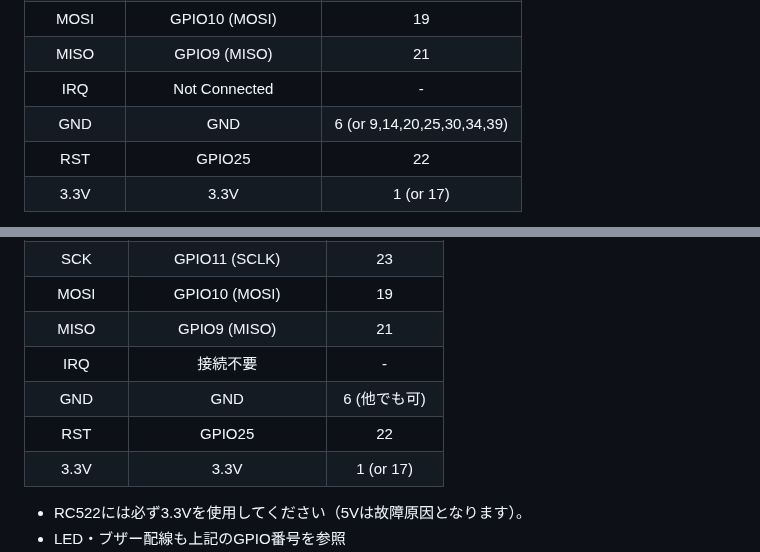
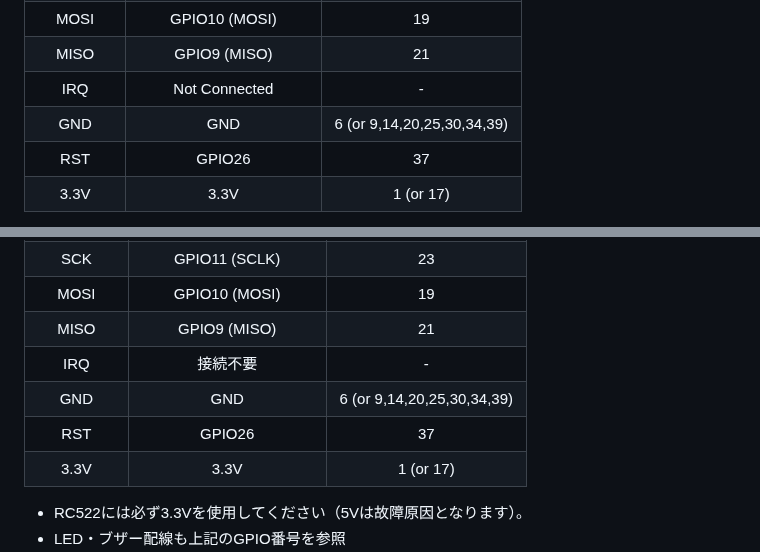
Before and after one commit to hiroki077/Time-attendance-system-for-RaspberryPi4, a Markdown page: README.md, 2 parts joined by grey strips. GitHub-like rendering.

Commit message:
cahnge the read.me

```diff
--- a/README.md
+++ b/README.md
@@ -48,7 +48,7 @@ It features visual/audio feedback with LEDs & a buzzer, break time management, a
 | MISO      | GPIO9  (MISO)          | 21           |
 | IRQ       | Not Connected          | -            |
 | GND       | GND                    | 6 (or 9,14,20,25,30,34,39) |
-| RST       | GPIO25                 | 22           |
+| RST       | GPIO26                 | 37           |
 | 3.3V      | 3.3V                   | 1 (or 17)    |
 
 - Be sure to use 3.3V for the RC522 (using 5V can damage the board).
@@ -166,8 +166,8 @@ LEDやブザーによるフィードバック、休憩管理、二重スキャ
 | MOSI      | GPIO10 (MOSI)          | 19           |
 | MISO      | GPIO9  (MISO)          | 21           |
 | IRQ       | 接続不要               | -            |
-| GND       | GND                    | 6 (他でも可) |
-| RST       | GPIO25                 | 22           |
+| GND       | GND                    | 6 (or 9,14,20,25,30,34,39) |
+| RST       | GPIO26                 | 37           |
 | 3.3V      | 3.3V                   | 1 (or 17)    |
 
 - RC522には必ず3.3Vを使用してください（5Vは故障原因となります）。
```
